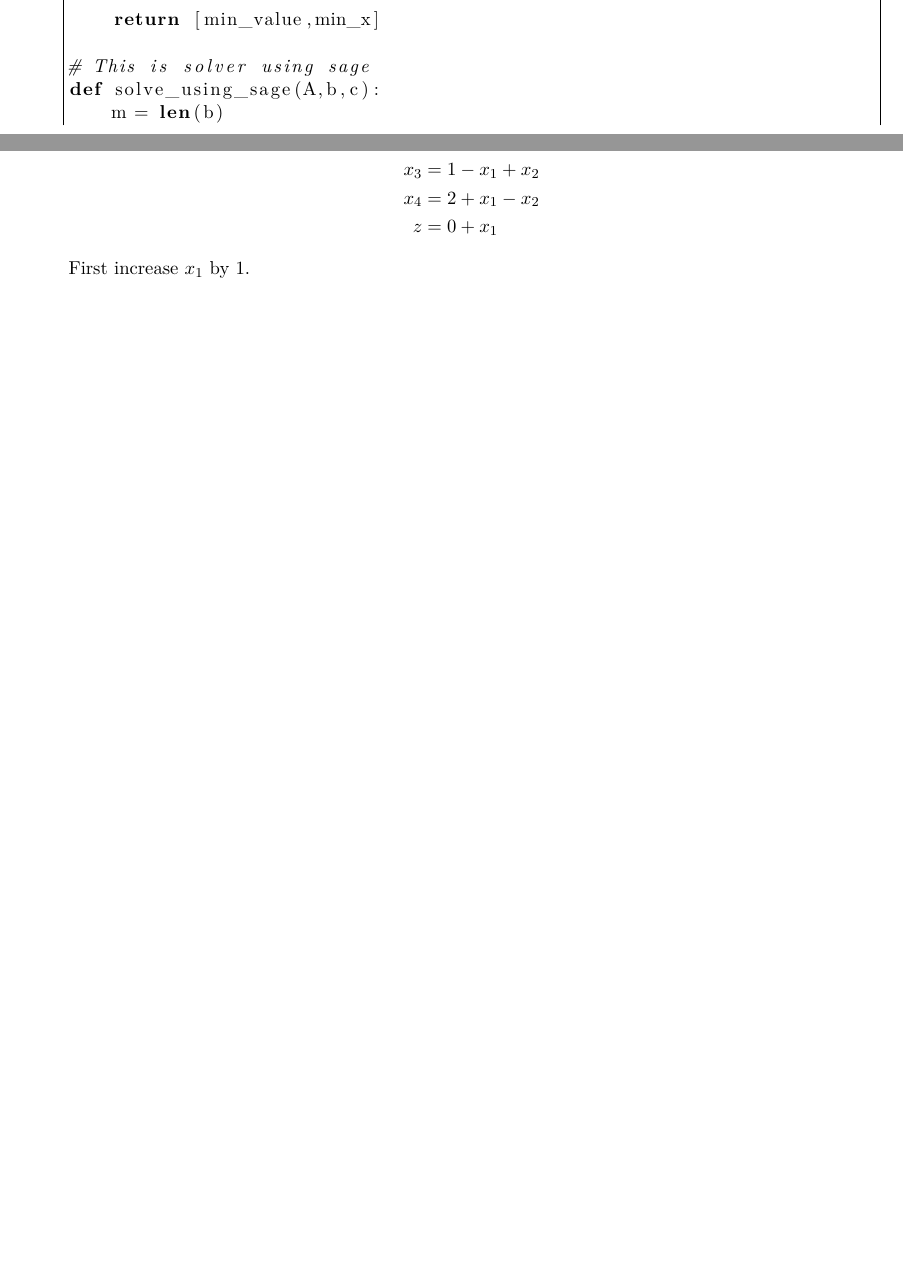
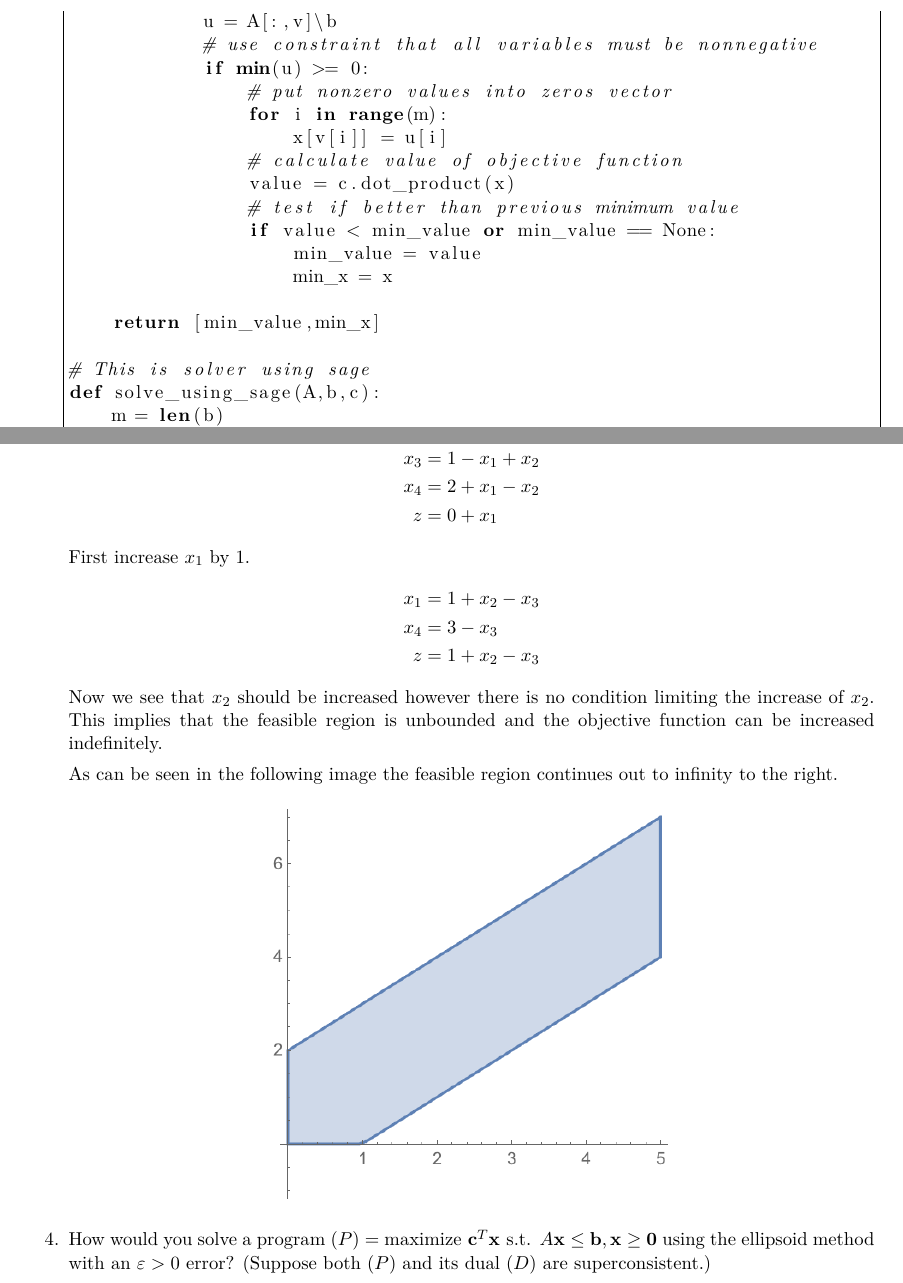
Before and after one commit to caleblogemann/MATH566DiscreteOptimization, a LaTeX problem sheet (Homework/04.tex): two parts of pages 1 and 4 of 4 before the commit and two parts of pages 2 and 5 of 5 after it, joined at a grey line, cut at the place of the change, the shorter picture padded with empty space. The pictures show the PDF file Homework/04.pdf that the author committed with the source.

Commit message:
Finished problem 3 and redid image for problem 2 on homework 4

```diff
--- a/Homework/04.tex
+++ b/Homework/04.tex
@@ -133,3 +133,6 @@ Homework 4
     \end{align*}
     First increase $x_1$ by 1.
     \begin{align*}
+      x_1 &= 1 + x_2 - x_3 \\
+      x_4 &= 3 - x_3 \\
+      z   &= 1 + x_2 - x_3
@@ -139,5 +139,21 @@ Homework 4
     \end{align*}
+    Now we see that $x_2$ should be increased however there is no condition
+    limiting the increase of $x_2$.
+    This implies that the feasible region is unbounded and the objective
+    function can be increased indefinitely.
+
+    As can be seen in the following image the feasible region continues
+    out to infinity to the right.
+    \begin{center}
+      \includegraphics[scale=.5]{Figures/04_2.png}
+    \end{center}
 
   \item % #4
+    How would you solve a program
+    $(P)  = \text{maximize } \mathbf{c}^T\mathbf{x} \text{ s.t. } A\mathbf{x} \leq \mathbf{b}, \mathbf{x} \geq \mathbf{0}$
+    using the ellipsoid method with an $\varepsilon > 0$ error?
+    (Suppose both $(P)$ and its dual $(D)$ are superconsistent.)
+    %\emph{(Hint: How to formulate the linear program as finding a point in a polytope?
+    %Use dual program and $\varepsilon$ to guarantee full dimension.)}
 \end{enumerate}
 \end{document}
```
Also changed, not shown: Homework/04.pdf, Homework/Figures/04_1.png, Homework/Figures/04_2.png (added), Homework/04.tex (9 more changed lines). Lines whose indentation alone changed are shown as unchanged.
